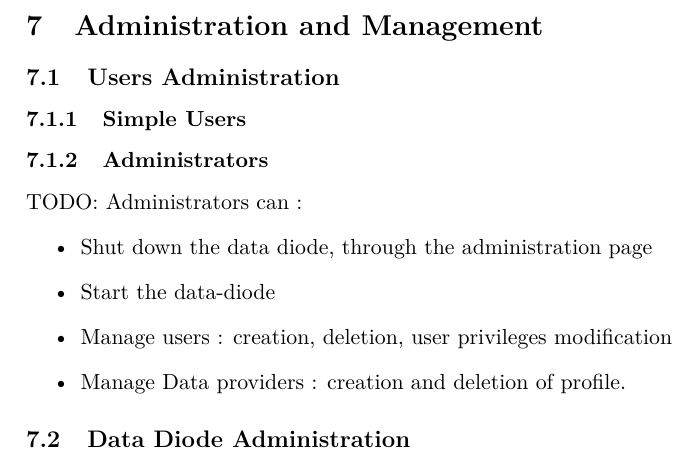
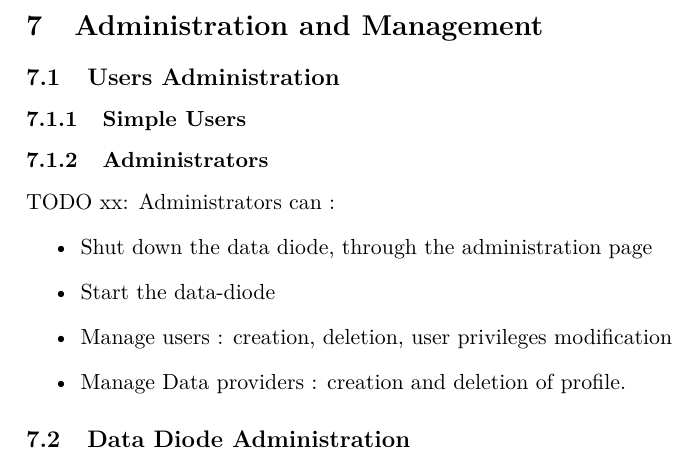
Before and after one commit to axtux/data-diode, a LaTeX document (rapport_20_novembre/rapport_2.tex): part of page 8 of 8, cut so that both start at the same text. Compiled offline with pdfLaTeX.

Commit message:
Just testing somethings. Don't worry.

```diff
--- a/rapport_20_novembre/rapport_2.tex
+++ b/rapport_20_novembre/rapport_2.tex
@@ -179,7 +179,7 @@ FTP users operate from outside the secure network and are allowed to push files
 
 \subsubsection{Administrators}
 
-TODO:
+TODO xx:
 Administrators can :
 \begin{itemize}
 \item{Shut down the data diode, through the administration page}
```
